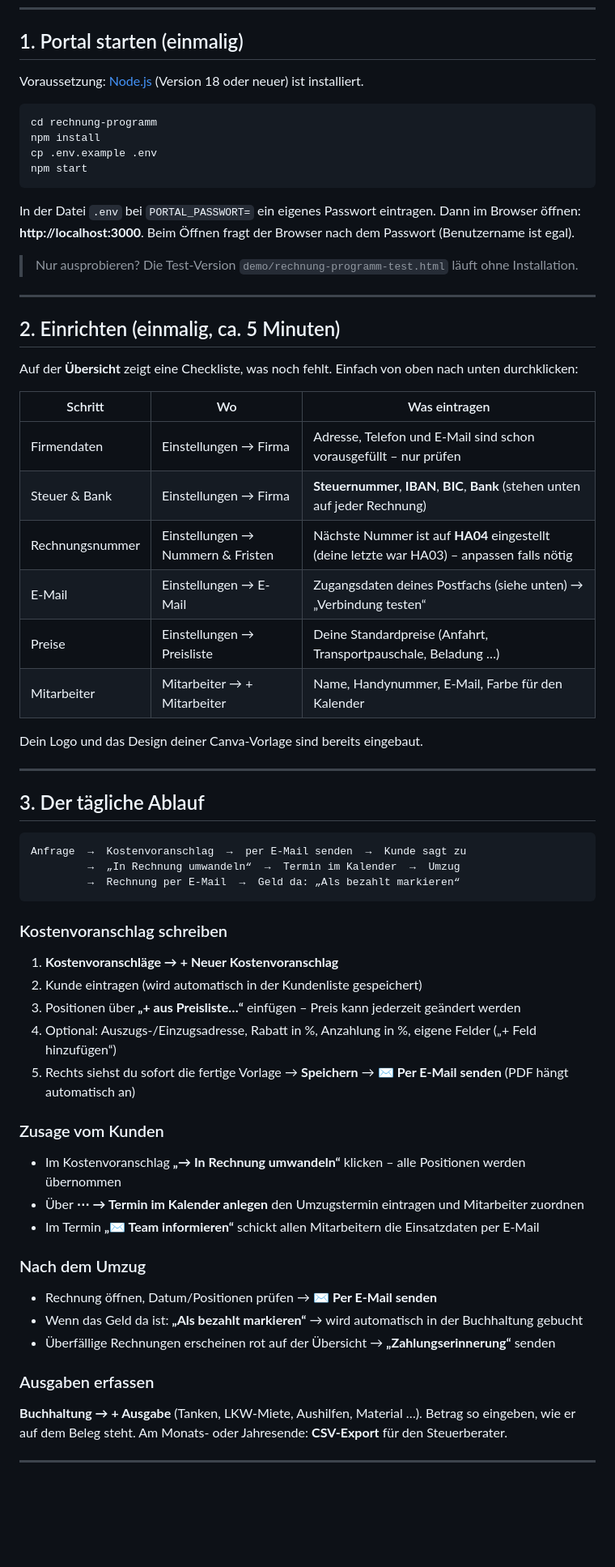
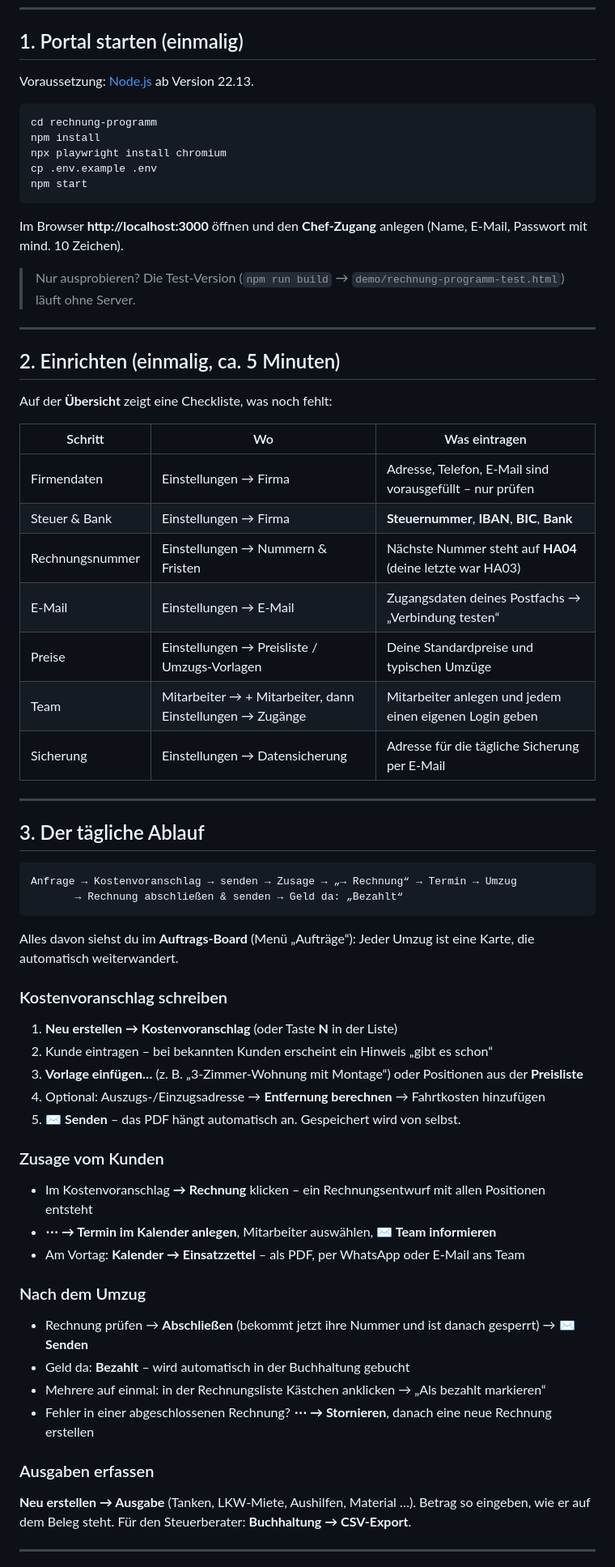
Before and after one commit to younus1younus2-bot/Save-Your-M-bel, a Markdown page: rechnung-programm/SCHNELLSTART.md, the part around one of its changes. Shown at 81% size. GitHub-like rendering; blank space fills up the shorter version.

````diff
--- a/rechnung-programm/SCHNELLSTART.md
+++ b/rechnung-programm/SCHNELLSTART.md
@@ -6,68 +6,68 @@ In 10 Minuten zur ersten Rechnung.
 
 ## 1. Portal starten (einmalig)
 
-Voraussetzung: [Node.js](https://nodejs.org) (Version 18 oder neuer) ist installiert.
+Voraussetzung: [Node.js](https://nodejs.org) ab Version 22.13.
 
 ```bash
 cd rechnung-programm
 npm install
+npx playwright install chromium
 cp .env.example .env
 npm start
 ```
 
-In der Datei `.env` bei `PORTAL_PASSWORT=` ein eigenes Passwort eintragen.
-Dann im Browser öffnen: **http://localhost:3000**. Beim Öffnen fragt der Browser nach dem Passwort
-(Benutzername ist egal).
+Im Browser **http://localhost:3000** öffnen und den **Chef-Zugang** anlegen (Name, E-Mail, Passwort mit mind. 10 Zeichen).
 
-> Nur ausprobieren? Die Test-Version `demo/rechnung-programm-test.html` läuft ohne Installation.
+> Nur ausprobieren? Die Test-Version (`npm run build` → `demo/rechnung-programm-test.html`) läuft ohne Server.
 
 ---
 
 ## 2. Einrichten (einmalig, ca. 5 Minuten)
 
-Auf der **Übersicht** zeigt eine Checkliste, was noch fehlt. Einfach von oben nach unten durchklicken:
+Auf der **Übersicht** zeigt eine Checkliste, was noch fehlt:
 
 | Schritt | Wo | Was eintragen |
 |---|---|---|
-| Firmendaten | Einstellungen → Firma | Adresse, Telefon und E-Mail sind schon vorausgefüllt – nur prüfen |
-| Steuer & Bank | Einstellungen → Firma | **Steuernummer**, **IBAN**, **BIC**, **Bank** (stehen unten auf jeder Rechnung) |
-| Rechnungsnummer | Einstellungen → Nummern & Fristen | Nächste Nummer ist auf **HA04** eingestellt (deine letzte war HA03) – anpassen falls nötig |
-| E-Mail | Einstellungen → E-Mail | Zugangsdaten deines Postfachs (siehe unten) → „Verbindung testen“ |
-| Preise | Einstellungen → Preisliste | Deine Standardpreise (Anfahrt, Transportpauschale, Beladung …) |
-| Mitarbeiter | Mitarbeiter → + Mitarbeiter | Name, Handynummer, E-Mail, Farbe für den Kalender |
-
-Dein Logo und das Design deiner Canva-Vorlage sind bereits eingebaut.
+| Firmendaten | Einstellungen → Firma | Adresse, Telefon, E-Mail sind vorausgefüllt – nur prüfen |
+| Steuer & Bank | Einstellungen → Firma | **Steuernummer**, **IBAN**, **BIC**, **Bank** |
+| Rechnungsnummer | Einstellungen → Nummern & Fristen | Nächste Nummer steht auf **HA04** (deine letzte war HA03) |
+| E-Mail | Einstellungen → E-Mail | Zugangsdaten deines Postfachs → „Verbindung testen“ |
+| Preise | Einstellungen → Preisliste / Umzugs-Vorlagen | Deine Standardpreise und typischen Umzüge |
+| Team | Mitarbeiter → + Mitarbeiter, dann Einstellungen → Zugänge | Mitarbeiter anlegen und jedem einen eigenen Login geben |
+| Sicherung | Einstellungen → Datensicherung | Adresse für die tägliche Sicherung per E-Mail |
 
 ---
 
 ## 3. Der tägliche Ablauf
 
 ```
-Anfrage  →  Kostenvoranschlag  →  per E-Mail senden  →  Kunde sagt zu
-         →  „In Rechnung umwandeln“  →  Termin im Kalender  →  Umzug
-         →  Rechnung per E-Mail  →  Geld da: „Als bezahlt markieren“
+Anfrage → Kostenvoranschlag → senden → Zusage → „→ Rechnung“ → Termin → Umzug
+       → Rechnung abschließen & senden → Geld da: „Bezahlt“
 ```
 
+Alles davon siehst du im **Auftrags-Board** (Menü „Aufträge“): Jeder Umzug ist eine Karte, die automatisch weiterwandert.
+
 ### Kostenvoranschlag schreiben
-1. **Kostenvoranschläge → + Neuer Kostenvoranschlag**
-2. Kunde eintragen (wird automatisch in der Kundenliste gespeichert)
-3. Positionen über **„+ aus Preisliste…“** einfügen – Preis kann jederzeit geändert werden
-4. Optional: Auszugs-/Einzugsadresse, Rabatt in %, Anzahlung in %, eigene Felder („+ Feld hinzufügen“)
-5. Rechts siehst du sofort die fertige Vorlage → **Speichern** → **✉ Per E-Mail senden** (PDF hängt automatisch an)
+1. **Neu erstellen → Kostenvoranschlag** (oder Taste **N** in der Liste)
+2. Kunde eintragen – bei bekannten Kunden erscheint ein Hinweis „gibt es schon“
+3. **Vorlage einfügen…** (z. B. „3-Zimmer-Wohnung mit Montage“) oder Positionen aus der **Preisliste**
+4. Optional: Auszugs-/Einzugsadresse → **Entfernung berechnen** → Fahrtkosten hinzufügen
+5. **✉ Senden** – das PDF hängt automatisch an. Gespeichert wird von selbst.
 
 ### Zusage vom Kunden
-- Im Kostenvoranschlag **„→ In Rechnung umwandeln“** klicken – alle Positionen werden übernommen
-- Über **⋯ → Termin im Kalender anlegen** den Umzugstermin eintragen und Mitarbeiter zuordnen
-- Im Termin **„✉ Team informieren“** schickt allen Mitarbeitern die Einsatzdaten per E-Mail
+- Im Kostenvoranschlag **→ Rechnung** klicken – ein Rechnungsentwurf mit allen Positionen entsteht
+- **⋯ → Termin im Kalender anlegen**, Mitarbeiter auswählen, **✉ Team informieren**
+- Am Vortag: **Kalender → Einsatzzettel** – als PDF, per WhatsApp oder E-Mail ans Team
 
 ### Nach dem Umzug
-- Rechnung öffnen, Datum/Positionen prüfen → **✉ Per E-Mail senden**
-- Wenn das Geld da ist: **„Als bezahlt markieren“** → wird automatisch in der Buchhaltung gebucht
-- Überfällige Rechnungen erscheinen rot auf der Übersicht → **„Zahlungserinnerung“** senden
+- Rechnung prüfen → **Abschließen** (bekommt jetzt ihre Nummer und ist danach gesperrt) → **✉ Senden**
+- Geld da: **Bezahlt** – wird automatisch in der Buchhaltung gebucht
+- Mehrere auf einmal: in der Rechnungsliste Kästchen anklicken → „Als bezahlt markieren“
+- Fehler in einer abgeschlossenen Rechnung? **⋯ → Stornieren**, danach eine neue Rechnung erstellen
 
 ### Ausgaben erfassen
-**Buchhaltung → + Ausgabe** (Tanken, LKW-Miete, Aushilfen, Material …). Betrag so eingeben, wie er auf dem Beleg steht.
-Am Monats- oder Jahresende: **CSV-Export** für den Steuerberater.
+**Neu erstellen → Ausgabe** (Tanken, LKW-Miete, Aushilfen, Material …). Betrag so eingeben, wie er auf dem Beleg steht.
+Für den Steuerberater: **Buchhaltung → CSV-Export**.
 
 ---
 
````
Also changed, not shown: other parts of rechnung-programm/SCHNELLSTART.md (+27 -15 lines), rechnung-programm/README.md (+78 -88 lines).
